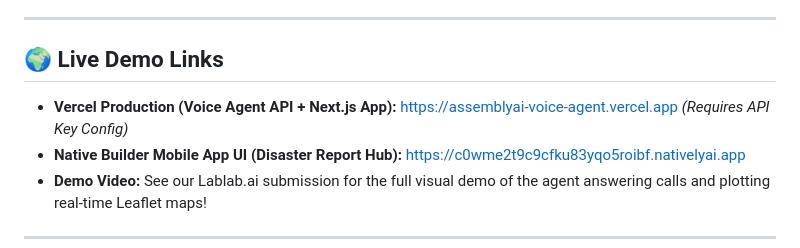
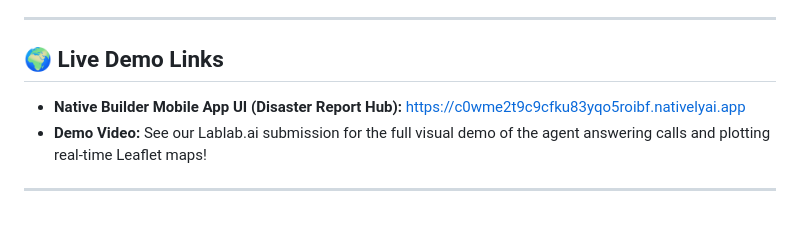
Before and after one commit to swatiicfai/AssemblyAI---Voice-Agent, a Markdown page: README.md, the part around the change. Drawn GitHub-style; blank space fills up the shorter version.

Commit message:
docs: remove vercel link

```diff
--- a/README.md
+++ b/README.md
@@ -14,7 +14,6 @@
 
 ## 🌍 Live Demo Links
 
-- **Vercel Production (Voice Agent API + Next.js App):** [https://assemblyai-voice-agent.vercel.app](https://assemblyai-voice-agent.vercel.app) *(Requires API Key Config)*
 - **Native Builder Mobile App UI (Disaster Report Hub):** [https://c0wme2t9c9cfku83yqo5roibf.nativelyai.app](https://c0wme2t9c9cfku83yqo5roibf.nativelyai.app)
 - **Demo Video:** See our Lablab.ai submission for the full visual demo of the agent answering calls and plotting real-time Leaflet maps!
 
```
